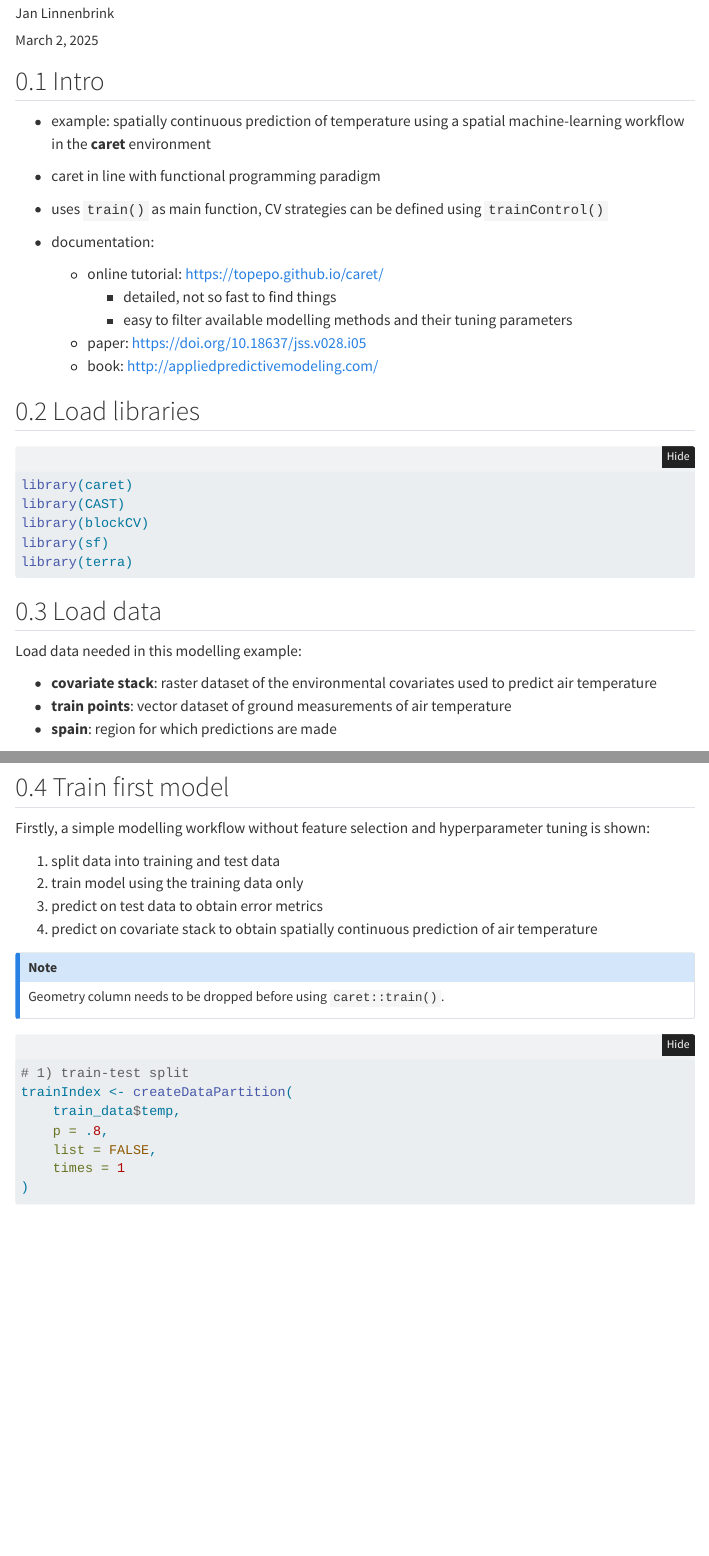
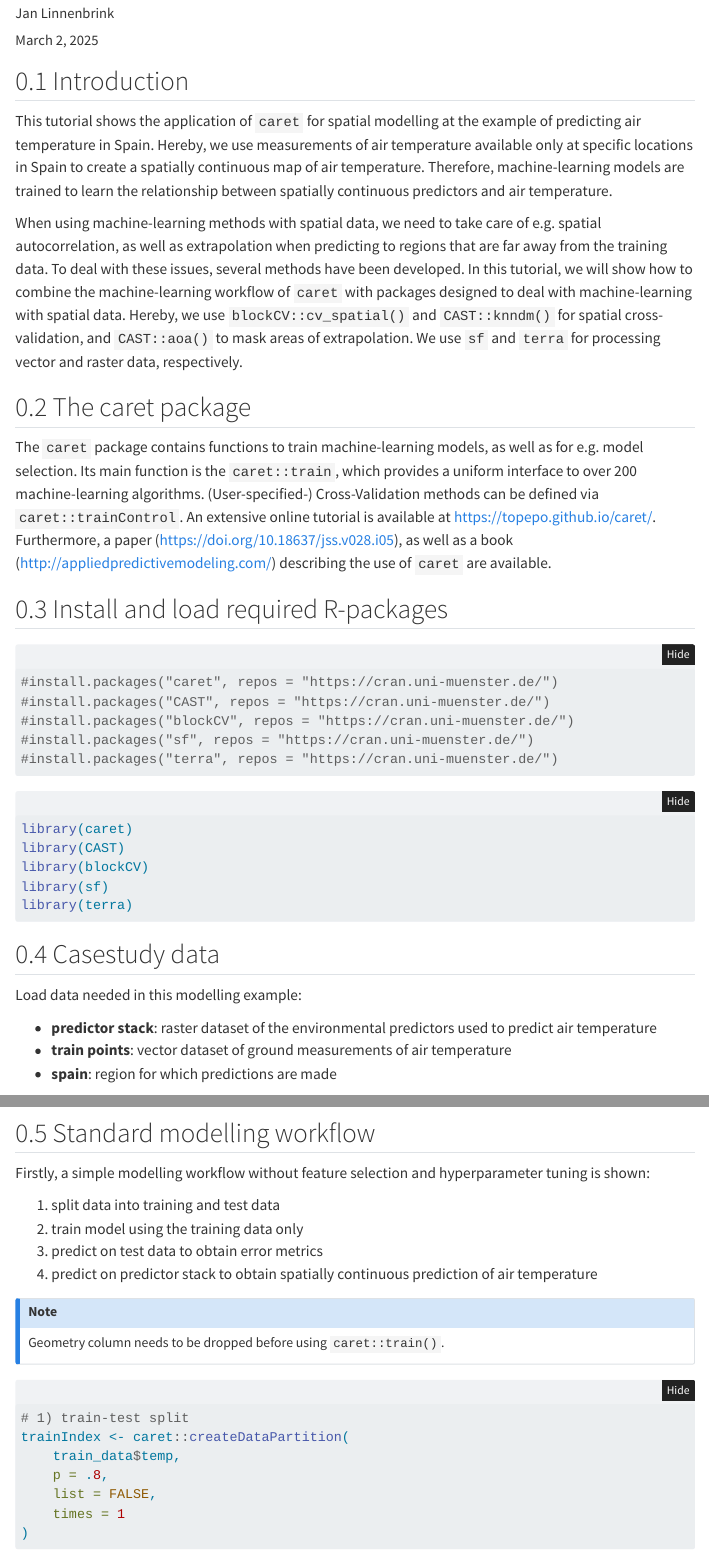
Before and after one commit to LOEK-RS/FOSSGIS2025-examples, a Quarto document (caret.qmd): the page in a window 1100 px wide, from 70 px down, and a second part further down, joined at a grey line. Rendered offline with R 4.5, knitr and Pandoc in place of Quarto, with nearby package versions; some code elsewhere in the file could not run offline; menus at the side of the page are left out; long lines of code are wrapped.

Commit message:
caret update

````diff
--- a/caret.qmd
+++ b/caret.qmd
@@ -21,23 +21,39 @@ execute:
   warning: false
 ---
 
-## Intro
-- example: spatially continuous prediction of temperature using a spatial machine-learning workflow in the **caret** environment
+## Introduction
 
-- caret in line with functional programming paradigm
-- uses `train()` as main function, CV strategies can be defined using `trainControl()`
-- documentation:
-  - online tutorial: <https://topepo.github.io/caret/>
-    - detailed, not so fast to find things
-    - easy to filter available modelling methods and their tuning parameters
-  - paper: <https://doi.org/10.18637/jss.v028.i05>
-  - book: <http://appliedpredictivemodeling.com/>
+This tutorial shows the application of `caret` for spatial modelling at the example of predicting air temperature in Spain.
+Hereby, we use measurements of air temperature available only at specific locations in Spain to create a spatially continuous map of air temperature.
+Therefore, machine-learning models are trained to learn the relationship between spatially continuous predictors and air temperature.
 
-## Load libraries
+When using machine-learning methods with spatial data, we need to take care of e.g. spatial autocorrelation, as well as extrapolation when predicting to regions that are far away from the training data. To deal with these issues, several methods have been developed. In this tutorial, we will show how to combine the machine-learning workflow of `caret` with packages designed to deal with machine-learning with spatial data. Hereby, we use `blockCV::cv_spatial()` and `CAST::knndm()` for spatial cross-validation, and `CAST::aoa()` to mask areas of extrapolation.
+We use `sf` and `terra` for processing vector and raster data, respectively.
+
+
+## The caret package
+The `caret` package contains functions to train machine-learning models, as well as for e.g. model selection. Its main function is the `caret::train`, which provides a uniform interface to over 200 machine-learning algorithms. (User-specified-) Cross-Validation methods can be defined via `caret::trainControl`.
+An extensive online tutorial is available at <https://topepo.github.io/caret/>. Furthermore, a paper (<https://doi.org/10.18637/jss.v028.i05>), as well as a book (<http://appliedpredictivemodeling.com/>) describing the use of `caret` are available.
+
+
+
+## Install and load required R-packages
 
 ``` {r}
 #| message: false
 #| warning: false
+
+#install.packages("caret", repos = "https://cran.uni-muenster.de/")
+#install.packages("CAST", repos = "https://cran.uni-muenster.de/")
+#install.packages("blockCV", repos = "https://cran.uni-muenster.de/")
+#install.packages("sf", repos = "https://cran.uni-muenster.de/")
+#install.packages("terra", repos = "https://cran.uni-muenster.de/")
+```
+
+```{r}
+#| message: false
+#| warning: false
+
 library(caret)
 library(CAST)
 library(blockCV)
@@ -45,37 +61,39 @@ library(sf)
 library(terra)
 ```
 
-## Load data
+
+## Casestudy data
 
 Load data needed in this modelling example:
 
-- **covariate stack**: raster dataset of the environmental covariates used to predict air temperature
+- **predictor stack**: raster dataset of the environmental predictors used to predict air temperature
 - **train points**: vector dataset of ground measurements of air temperature
 - **spain**: region for which predictions are made
 
 ```{r}
 #| message: false
 #| warning: false
-covariate_stack <- rast("data/predictors.tif")
-covariate_names <- names(covariate_stack)
-spain <- st_read("data/spain.gpkg")
+predictor_stack <- terra::rast("data/predictors.tif")
+predictor_names <- names(predictor_stack)
+spain <- sf::st_read("data/spain.gpkg")
 
-train_points <- st_read("data/temp_train.gpkg")
-train_data <- extract(covariate_stack, train_points, bind = TRUE, ID = FALSE) |>
-    st_as_sf()
+train_points <- sf::st_read("data/temp_train.gpkg")
+train_data <- terra::extract(predictor_stack, train_points, bind = TRUE, ID = FALSE) |>
+    sf::st_as_sf()
 
-plot(st_geometry(spain))
-plot(st_geometry(train_points), col = "blue4", add = TRUE)
+plot(sf::st_geometry(spain))
+plot(sf::st_geometry(train_points), col = "blue4", add = TRUE)
 ```
 
-## Train first model
+
+## Standard modelling workflow
 
 Firstly, a simple modelling workflow without feature selection and hyperparameter tuning is shown:
 
 1) split data into training and test data
 2) train model using the training data only
 3) predict on test data to obtain error metrics
-4) predict on covariate stack to obtain spatially continuous prediction of air temperature
+4) predict on predictor stack to obtain spatially continuous prediction of air temperature
 
 ::: {.callout-note}
 Geometry column needs to be dropped before using `caret::train()`.
@@ -86,7 +104,7 @@ Geometry column needs to be dropped before using `caret::train()`.
 #| warning: false
 
 # 1) train-test split
-trainIndex <- createDataPartition(
+trainIndex <- caret::createDataPartition(
     train_data$temp,
     p = .8,
     list = FALSE,
````
Also changed, not shown: caret.html, caret.qmd (61 more changed lines).
